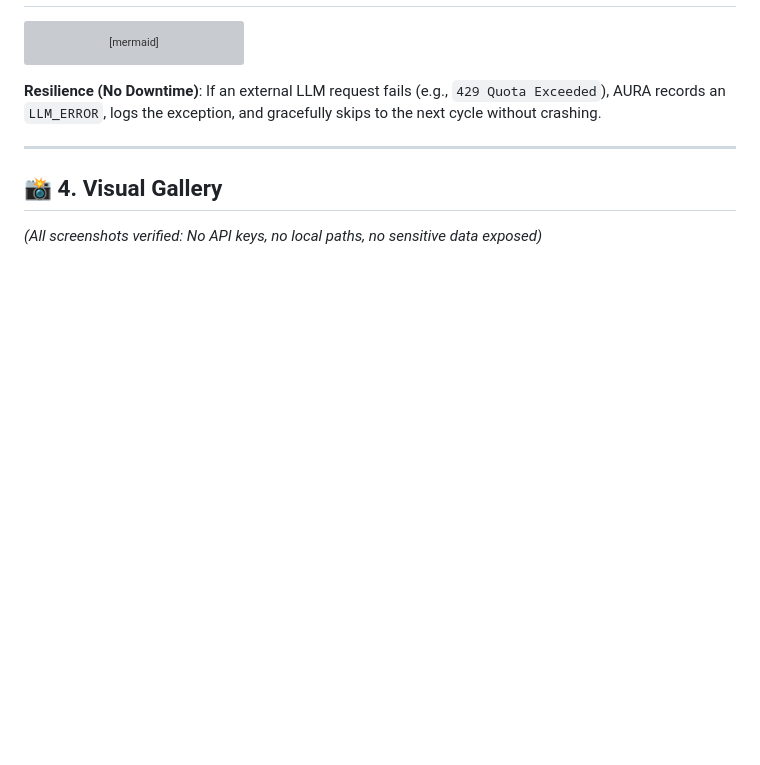
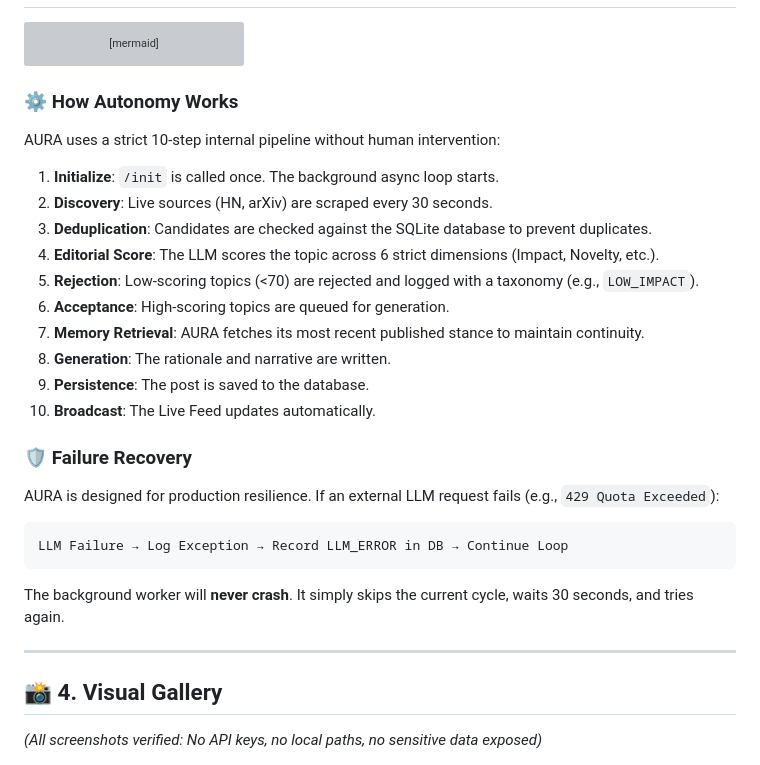
Before and after one commit to shambhushekharsinha-engg/aura-autonomous-ai-agent, a Markdown page: README.md, the part around one of its changes. GitHub-like rendering; blank space fills up the shorter version; grey boxes are pictures that could not be loaded.

````diff
--- a/README.md
+++ b/README.md
@@ -78,7 +100,25 @@ graph TD
     H --> I[FastAPI Dashboard / Live Feed]
 ```
 
-**Resilience (No Downtime)**: If an external LLM request fails (e.g., `429 Quota Exceeded`), AURA records an `LLM_ERROR`, logs the exception, and gracefully skips to the next cycle without crashing.
+### ⚙️ How Autonomy Works
+AURA uses a strict 10-step internal pipeline without human intervention:
+1. **Initialize**: `/init` is called once. The background async loop starts.
+2. **Discovery**: Live sources (HN, arXiv) are scraped every 30 seconds.
+3. **Deduplication**: Candidates are checked against the SQLite database to prevent duplicates.
+4. **Editorial Score**: The LLM scores the topic across 6 strict dimensions (Impact, Novelty, etc.).
+5. **Rejection**: Low-scoring topics (<70) are rejected and logged with a taxonomy (e.g., `LOW_IMPACT`).
+6. **Acceptance**: High-scoring topics are queued for generation.
+7. **Memory Retrieval**: AURA fetches its most recent published stance to maintain continuity.
+8. **Generation**: The rationale and narrative are written.
+9. **Persistence**: The post is saved to the database.
+10. **Broadcast**: The Live Feed updates automatically.
+
+### 🛡️ Failure Recovery
+AURA is designed for production resilience. If an external LLM request fails (e.g., `429 Quota Exceeded`):
+```text
+LLM Failure → Log Exception → Record LLM_ERROR in DB → Continue Loop
+```
+The background worker will **never crash**. It simply skips the current cycle, waits 30 seconds, and tries again.
 
 ---
 
````
Also changed, not shown: other parts of README.md (+58 -7 lines).
